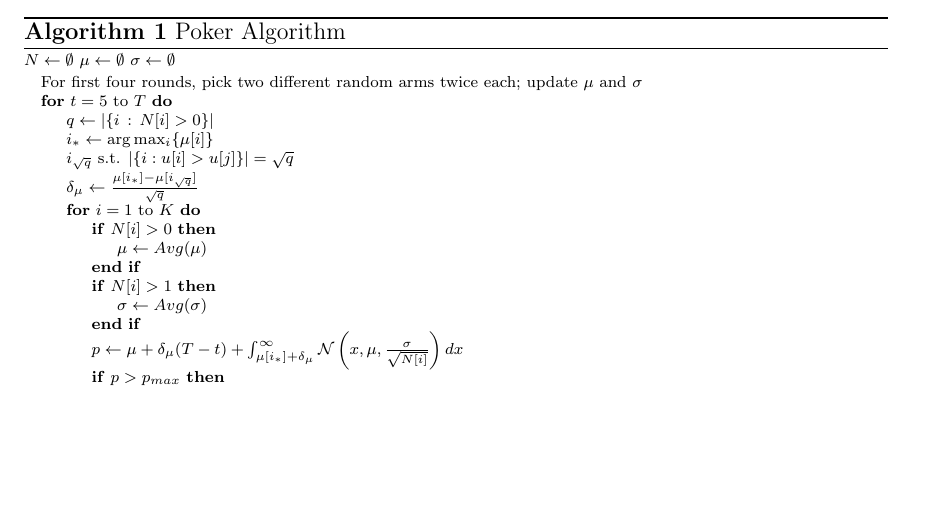
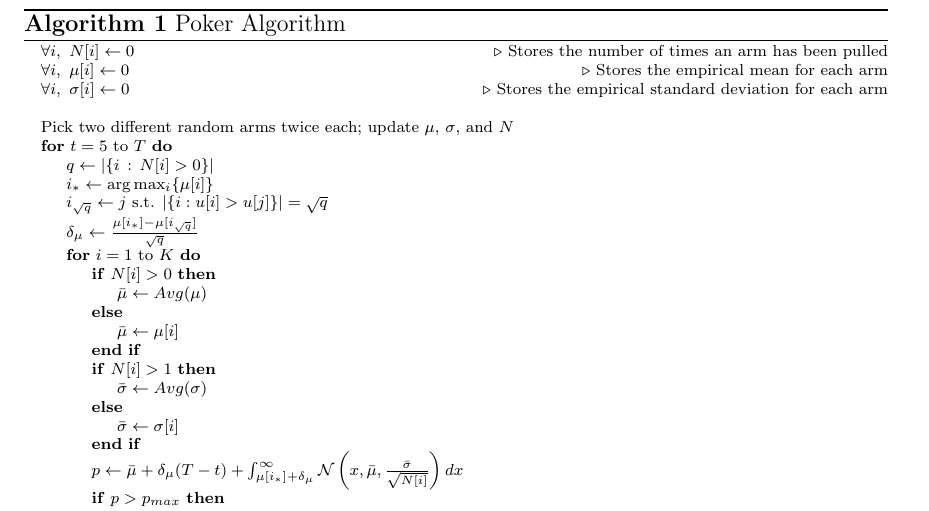
Before and after one commit to cgeubank/COS511-BanditProject, a LaTeX document (report/report.tex): part of page 3 of 7 before the commit and part of page 4 of 8 after it, cut so that both start at the same text, the shorter picture padded with empty space. Compiled offline with pdfLaTeX.

Commit message:
Fixed pseudocode

```diff
--- a/report/report.tex
+++ b/report/report.tex
@@ -2,7 +2,7 @@
 
 \documentclass[12pt]{article}
 
-\usepackage{amsmath, amsfonts, amsthm, fullpage, amssymb, algpseudocode, algorithm, graphicx}
+\usepackage{amsmath, amsfonts, amsthm, fullpage, amssymb, algpseudocode, algorithm, graphicx, multirow}
 
 \setlength{\topmargin}{0pt}
 \setlength{\textheight}{9in}
@@ -145,25 +145,29 @@ The pseudocode for the Poker algorithm is stated below.
 \begin{algorithm}[H]
 \scriptsize
   \caption{Poker Algorithm}
-  $N \gets \emptyset$
-  $\mu \gets \emptyset$
-  $\sigma \gets \emptyset$
-
   \begin{algorithmic}
-  \State For first four rounds, pick two different random arms twice each; update $\mu$ and $\sigma$
+  \State $\forall i, \, \, N[i] \gets 0$ \Comment{Stores the number of times an arm has been pulled}
+  \State $\forall i, \, \, \mu[i] \gets 0$ \Comment{Stores the empirical mean for each arm}
+  \State $\forall i, \, \, \sigma[i] \gets 0$ \Comment{Stores the empirical standard deviation for each arm}
+  \State
+  \State Pick two different random arms twice each; update $\mu$, $\sigma$, and $N$
     \For{$t = 5$ to $T$}
         \State $q \gets |\{i \, : \, N[i] > 0\}|$
         \State $i_{*} \gets \arg \max_{i} \{\mu[i]\}$
-        \State $i_{\sqrt{q}}$ s.t. $|\{i : u[i] > u[j]\}| = \sqrt{q}$
+        \State $i_{\sqrt{q}} \gets j$ s.t. $|\{i : u[i] > u[j]\}| = \sqrt{q}$
         \State $\delta_{\mu} \gets \frac{\mu[i_{*}] - \mu[i_{\sqrt{q}}]}{\sqrt{q}}$
         \For{$i = 1$ to $K$}
             \If{$N[i] > 0$}
-                \State $\mu \gets Avg(\mu)$
+                \State $\bar{\mu} \gets Avg(\mu)$
+            \Else
+                \State $\bar{\mu} \gets \mu[i]$
             \EndIf
             \If{$N[i] > 1$}
-                \State $\sigma \gets Avg(\sigma)$
+                \State $\bar{\sigma} \gets Avg(\sigma)$
+            \Else
+                \State $\bar{\sigma} \gets \sigma[i]$
             \EndIf
-        \State $p \gets \mu + \delta_{\mu}(T - t) + \int_{\mu[i_*] + \delta_{\mu}}^{\infty} \mathcal{N}\left(x, \mu, \frac{\sigma}{\sqrt{N[i]}} \right) dx$
+        \State $p \gets \bar{\mu} + \delta_{\mu}(T - t) + \int_{\mu[i_*] + \delta_{\mu}}^{\infty} \mathcal{N}\left(x, \bar{\mu}, \frac{\bar{\sigma}}{\sqrt{N[i]}} \right) dx$
         \If{$p > p_{max}$}
             \State$p \gets p_{max}$
             \State $i_{max} \gets i$
```
Also changed, not shown: report/report.tex (2 more changed lines).
